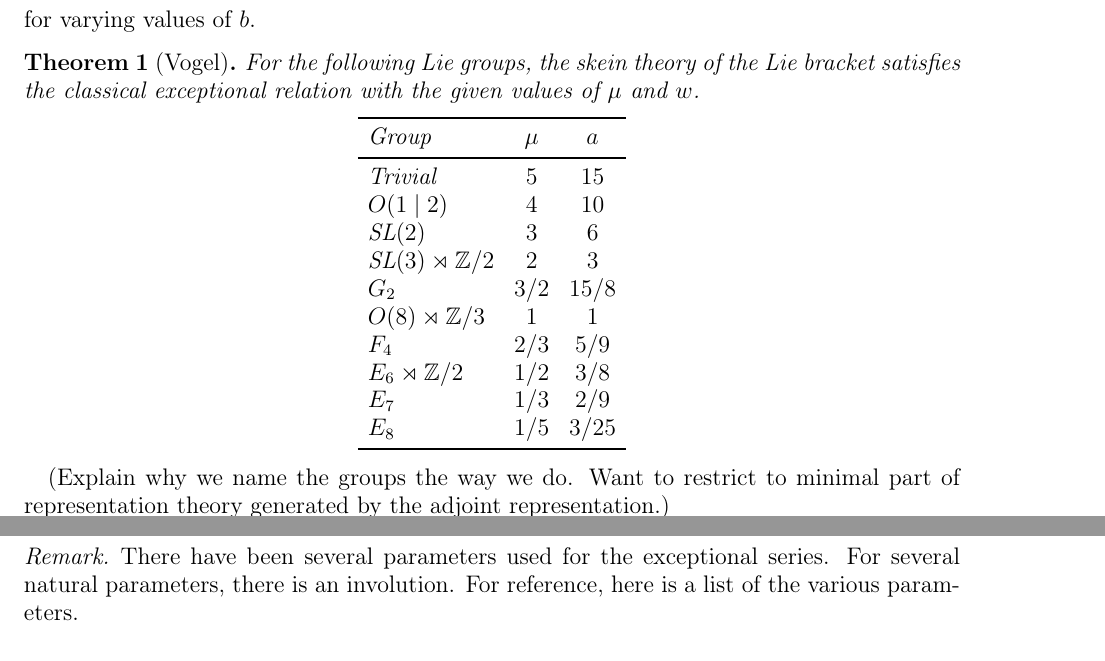
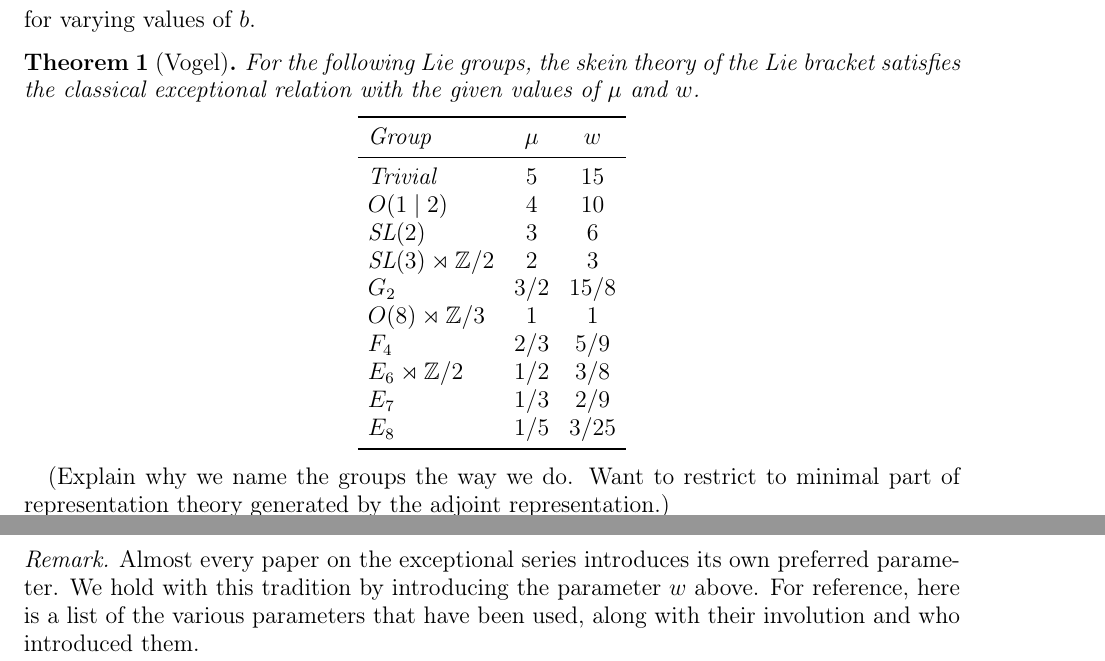
Before and after one commit to semorrison/exceptional, a LaTeX paper (exceptional.tex): two parts of pages 2 and 3 of 4, joined at a grey line, cut so that both start at the same text. Compiled offline with LaTeX, dvips and Ghostscript.

Commit message:
More on parameters

```diff
--- a/exceptional.tex
+++ b/exceptional.tex
@@ -160,7 +160,7 @@ for varying values of~$b$.
   \[
   \begin{tabular}{lcc}
     \toprule
-    Group         & $\mu$ & $a$\\
+    Group         & $\mu$ & $w$\\
     \midrule
     Trivial             & $5$ & $15$ \\
     $O(1 \mid 2)$       & $4$ & $10$ \\
@@ -180,13 +180,14 @@ for varying values of~$b$.
 minimal part of representation theory generated by the adjoint
 representation.)
 
-(Explain where it comes from: decomposition of $\wedge^2
-\mathfrak{g}$.)
+(Explain where it comes from: decomposition of $\Sym^2\fg$.)
 
 \begin{remark}
-  There have been several parameters used for the exceptional
-  series. For several natural parameters, there is an involution. For
-  reference, here is a list of the various parameters.
+  Almost every paper on the exceptional series introduces its own
+  preferred parameter. We hold with this tradition by introducing the
+  parameter~$w$ above. For reference, here is a list of the various
+  parameters that have been used, along with their involution and who
+  introduced them.
   \begin{itemize}
   \item $a = \mu/6$; involution $a \mapsto -a-1/6$ \cite{MR1378507};
   \item $\lambda = -\mu$; involution $\lambda \mapsto 1-\lambda$ \cite{MR1378507};
```
Also changed, not shown: exceptional.tex (11 more changed lines).
